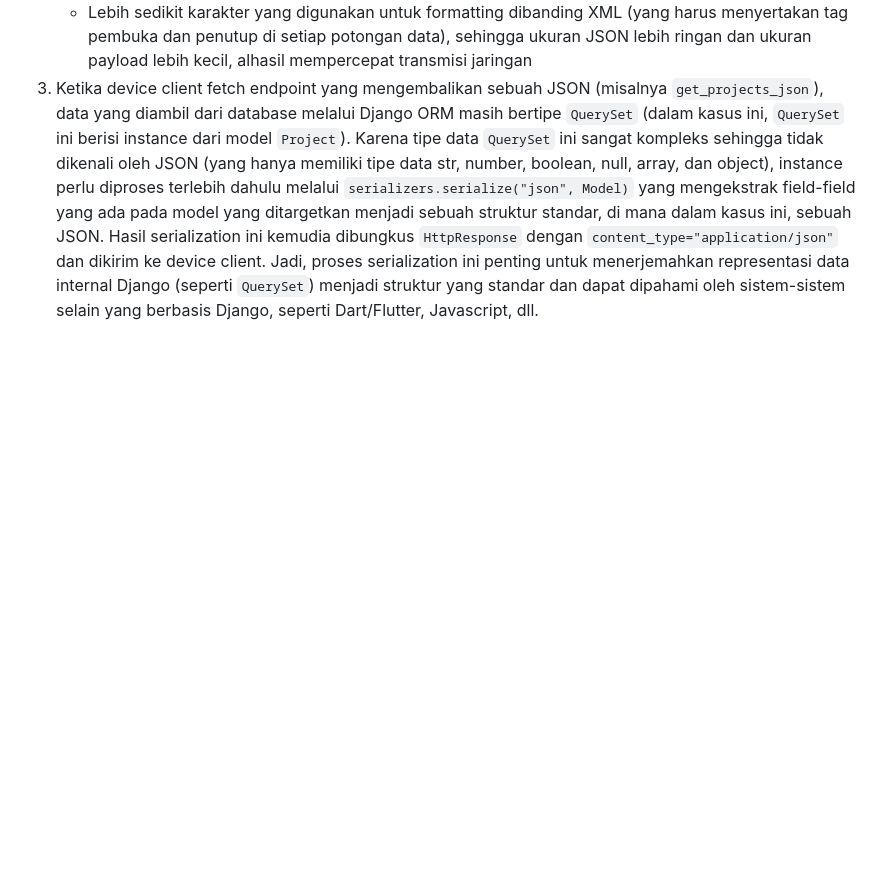
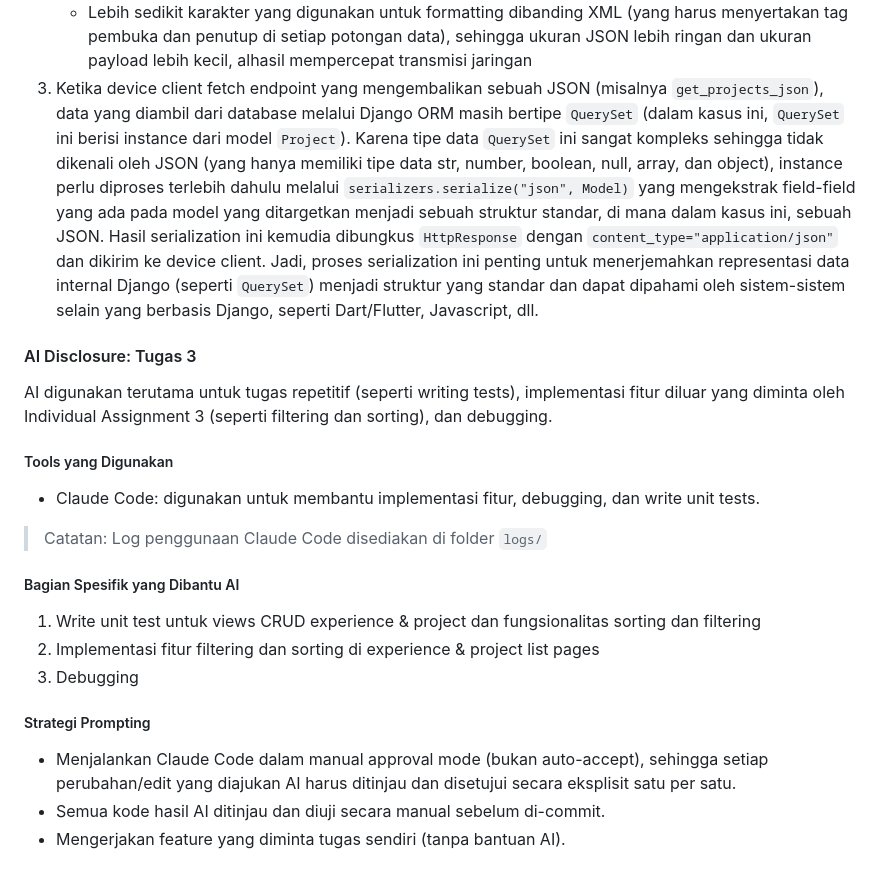
Before and after one commit to Zikabyte/pbp-tutorial, a Markdown page: README.md, the part around the change. Rendered like a GitHub page; blank space fills up the shorter version.

Commit message:
docs: complete AI disclosure section for IA3

```diff
--- a/README.md
+++ b/README.md
@@ -109,3 +109,25 @@ Melihat hasil portfolio kawan-kawanku yang lain, saya menjadi merasa tidak mau k
    - Komputer dapat parsing JSON jauh lebih cepat dibandingkan parsing XML. Apalagi dengan prominennya framework berbasis Javascript yang merajalela di website modern (e.g. React, Vue, Angular, dsb.), parsing JSON adalah proses native Javascript, sehingga bisa diparse lebih efisien.
    - Lebih sedikit karakter yang digunakan untuk formatting dibanding XML (yang harus menyertakan tag pembuka dan penutup di setiap potongan data), sehingga ukuran JSON lebih ringan dan ukuran payload lebih kecil, alhasil mempercepat transmisi jaringan
 3. Ketika device client fetch endpoint yang mengembalikan sebuah JSON (misalnya `get_projects_json`), data yang diambil dari database melalui Django ORM masih bertipe `QuerySet` (dalam kasus ini, `QuerySet` ini berisi instance dari model `Project`). Karena tipe data `QuerySet` ini sangat kompleks sehingga tidak dikenali oleh JSON (yang hanya memiliki tipe data str, number, boolean, null, array, dan object), instance perlu diproses terlebih dahulu melalui `serializers.serialize("json", Model)` yang mengekstrak field-field yang ada pada model yang ditargetkan menjadi sebuah struktur standar, di mana dalam kasus ini, sebuah JSON. Hasil serialization ini kemudia dibungkus `HttpResponse` dengan `content_type="application/json"` dan dikirim ke device client. Jadi, proses serialization ini penting untuk menerjemahkan representasi data internal Django (seperti `QuerySet`) menjadi struktur yang standar dan dapat dipahami oleh sistem-sistem selain yang berbasis Django, seperti Dart/Flutter, Javascript, dll.
+
+#### AI Disclosure: Tugas 3
+
+AI digunakan terutama untuk tugas repetitif (seperti writing tests), implementasi fitur diluar yang diminta oleh Individual Assignment 3 (seperti filtering dan sorting), dan debugging.
+
+##### Tools yang Digunakan
+
+- Claude Code: digunakan untuk membantu implementasi fitur, debugging, dan write unit tests.
+
+> Catatan: Log penggunaan Claude Code disediakan di folder `logs/`
+
+##### Bagian Spesifik yang Dibantu AI
+
+1. Write unit test untuk views CRUD experience & project dan fungsionalitas sorting dan filtering
+2. Implementasi fitur filtering dan sorting di experience & project list pages
+3. Debugging
+
+##### Strategi Prompting
+
+- Menjalankan Claude Code dalam manual approval mode (bukan auto-accept), sehingga setiap perubahan/edit yang diajukan AI harus ditinjau dan disetujui secara eksplisit satu per satu.
+- Semua kode hasil AI ditinjau dan diuji secara manual sebelum di-commit.
+- Mengerjakan feature yang diminta tugas sendiri (tanpa bantuan AI).
```
